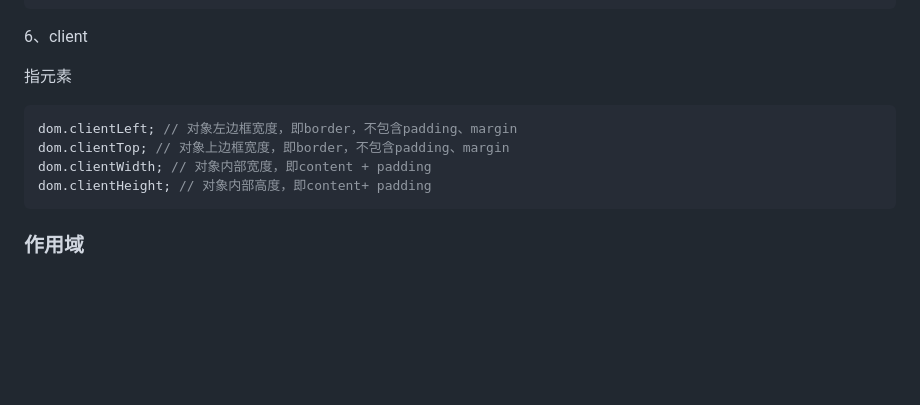
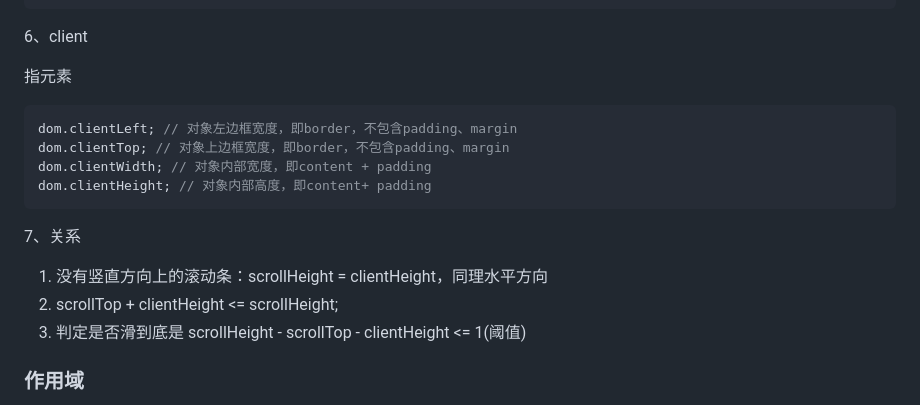
Before and after one commit to darKleaf-cn/web-notes, a Markdown page: js.md, the part around the change. Rendered like a GitHub page; blank space fills up the shorter version.

````diff
--- a/js.md
+++ b/js.md
@@ -58,6 +58,7 @@ dom.scrollWidth; // 对象的滚动宽度
 6、client
 
 指元素
+
 ```js
 dom.clientLeft; // 对象左边框宽度，即border，不包含padding、margin
 dom.clientTop; // 对象上边框宽度，即border，不包含padding、margin
@@ -65,6 +66,12 @@ dom.clientWidth; // 对象内部宽度，即content + padding
 dom.clientHeight; // 对象内部高度，即content+ padding
 ```
 
+7、关系
+
+1. 没有竖直方向上的滚动条：scrollHeight = clientHeight，同理水平方向
+2. scrollTop + clientHeight <= scrollHeight;
+3. 判定是否滑到底是 scrollHeight - scrollTop - clientHeight <= 1(阈值)
+
 ### 作用域
 
 1. 全局作用域
````
Also changed, not shown: 设计模式.md (added, +296 -0 lines), assets/中介者模式.png (added), 1 other file.
